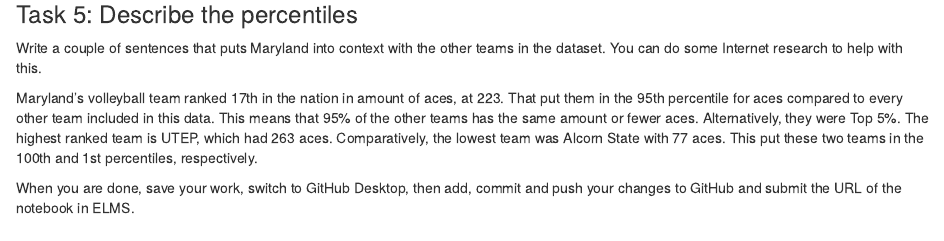
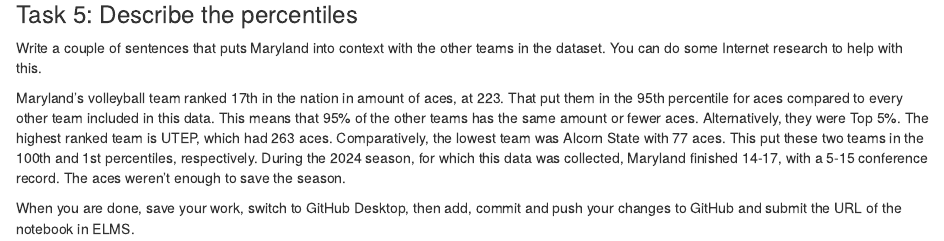
Before and after one commit to sagauntt/jour405_spring26, an R Markdown document (activities/VBPercentiles.Rmd): the page in a window 1100 px wide, from 980 px down. Rendered offline with R 4.5, knitr and Pandoc, with nearby package versions; some code elsewhere in the file could not run offline.

Commit message:
Update VBPercentiles.Rmd

```diff
--- a/activities/VBPercentiles.Rmd
+++ b/activities/VBPercentiles.Rmd
@@ -37,6 +37,6 @@ team_aces |> mutate(percentile = ntile(total_aces, 100))
 
 Write a couple of sentences that puts Maryland into context with the other teams in the dataset. You can do some Internet research to help with this.
 
-Maryland's volleyball team ranked 17th in the nation in amount of aces, at 223. That put them in the 95th percentile for aces compared to every other team included in this data. This means that 95% of the other teams has the same amount or fewer aces. Alternatively, they were Top 5%. The highest ranked team is UTEP, which had 263 aces. Comparatively, the lowest team was Alcorn State with 77 aces. This put these two teams in the 100th and 1st percentiles, respectively.
+Maryland's volleyball team ranked 17th in the nation in amount of aces, at 223. That put them in the 95th percentile for aces compared to every other team included in this data. This means that 95% of the other teams has the same amount or fewer aces. Alternatively, they were Top 5%. The highest ranked team is UTEP, which had 263 aces. Comparatively, the lowest team was Alcorn State with 77 aces. This put these two teams in the 100th and 1st percentiles, respectively. During the 2024 season, for which this data was collected, Maryland finished 14-17, with a 5-15 conference record. The aces weren't enough to save the season.
 
 When you are done, save your work, switch to GitHub Desktop, then add, commit and push your changes to GitHub and submit the URL of the notebook in ELMS.
```
